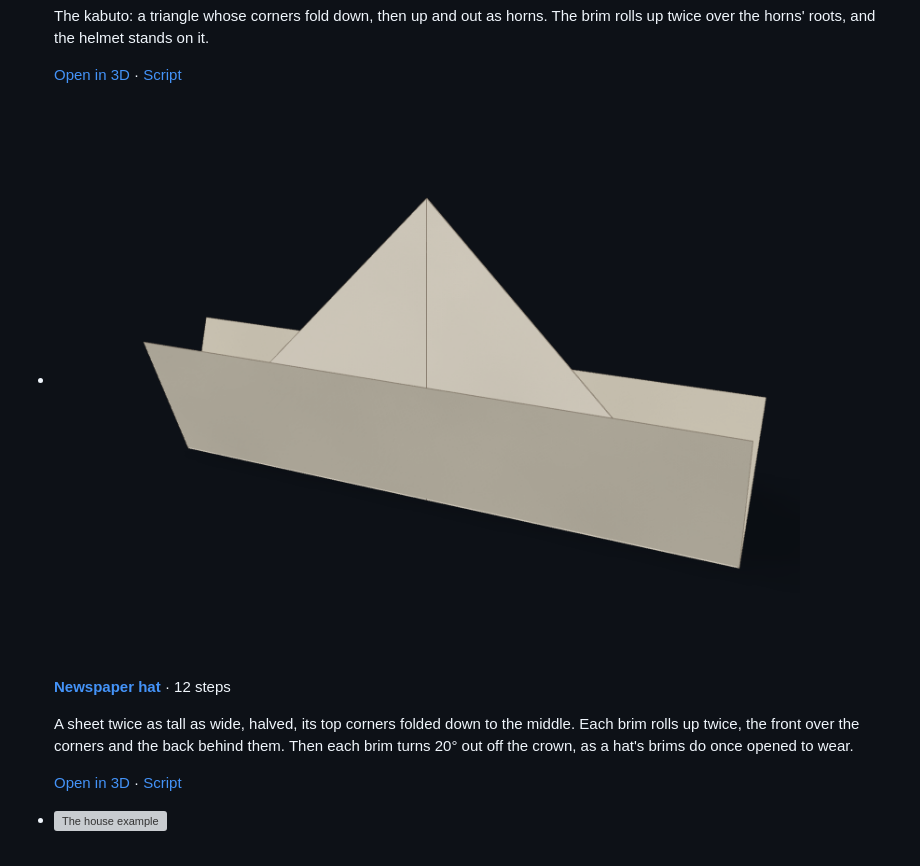
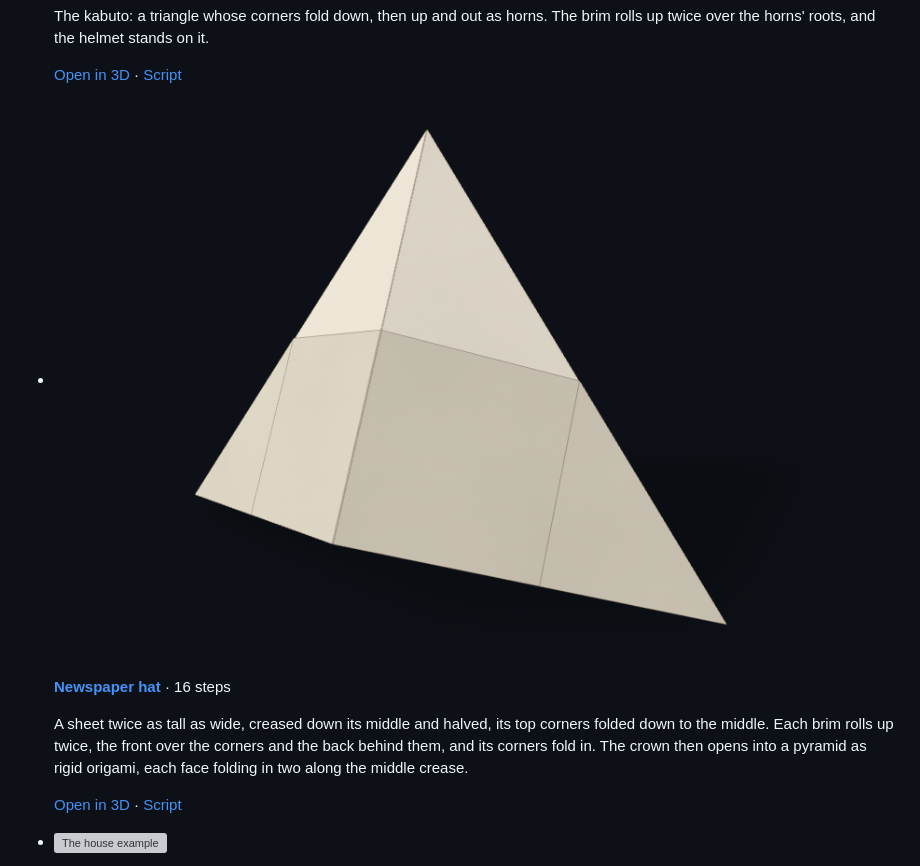
Before and after one commit to maxencefaldor/origamy, a Markdown page: docs/gallery.md, the part around the change. GitHub-like rendering; pictures changed too: docs/images/gallery-newspaper-hat.png; grey boxes are pictures that could not be loaded.

```diff
--- a/docs/gallery.md
+++ b/docs/gallery.md
@@ -135,11 +135,11 @@ Traditional toys and objects, each ending in space.
 
 -   ![The newspaper hat example](images/gallery-newspaper-hat.png)
 
-    **[Newspaper hat](gallery/newspaper-hat.html)** · 12 steps
+    **[Newspaper hat](gallery/newspaper-hat.html)** · 16 steps
 
-    A sheet twice as tall as wide, halved, its top corners folded down to the middle.
-    Each brim rolls up twice, the front over the corners and the back behind them.
-    Then each brim turns 20° out off the crown, as a hat's brims do once opened to wear.
+    A sheet twice as tall as wide, creased down its middle and halved, its top corners folded down to the middle.
+    Each brim rolls up twice, the front over the corners and the back behind them, and its corners fold in.
+    The crown then opens into a pyramid as rigid origami, each face folding in two along the middle crease.
 
     [Open in 3D](gallery/newspaper-hat.html) · [Script](https://github.com/maxencefaldor/origamy/blob/main/examples/newspaper_hat.py)
 
```
Also changed, not shown: 1 other file.
